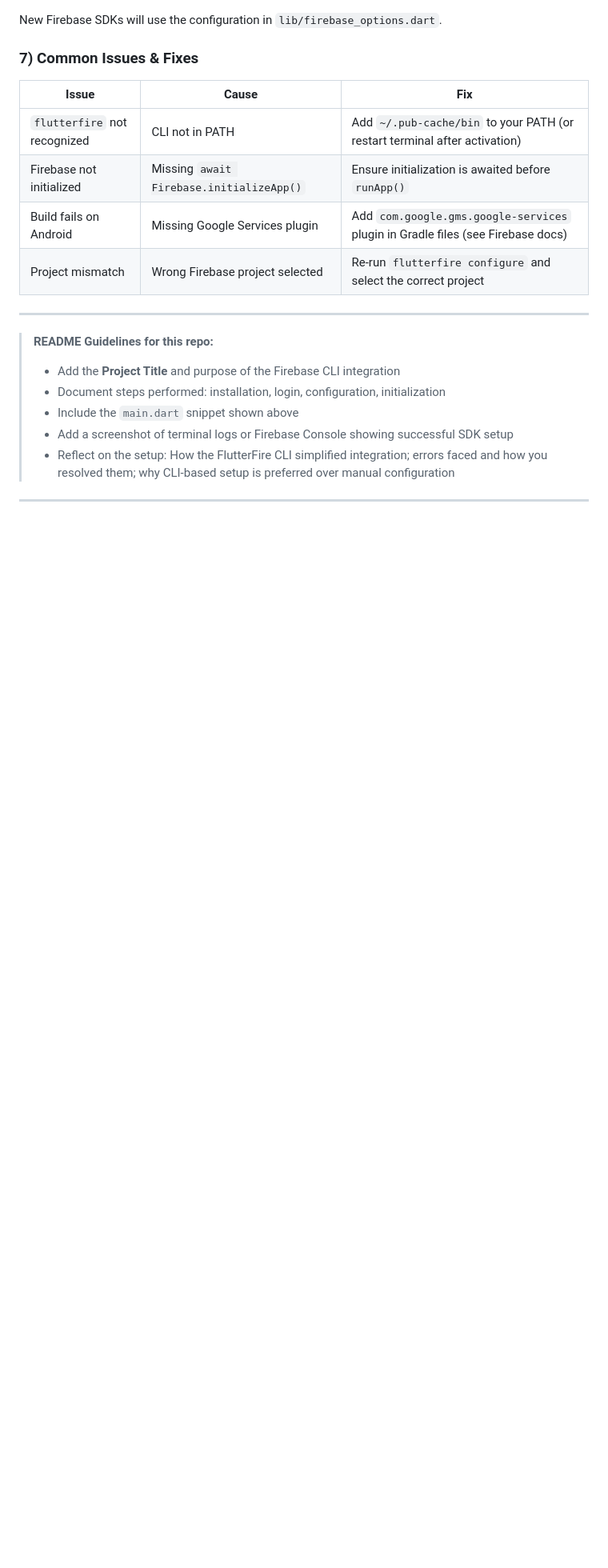
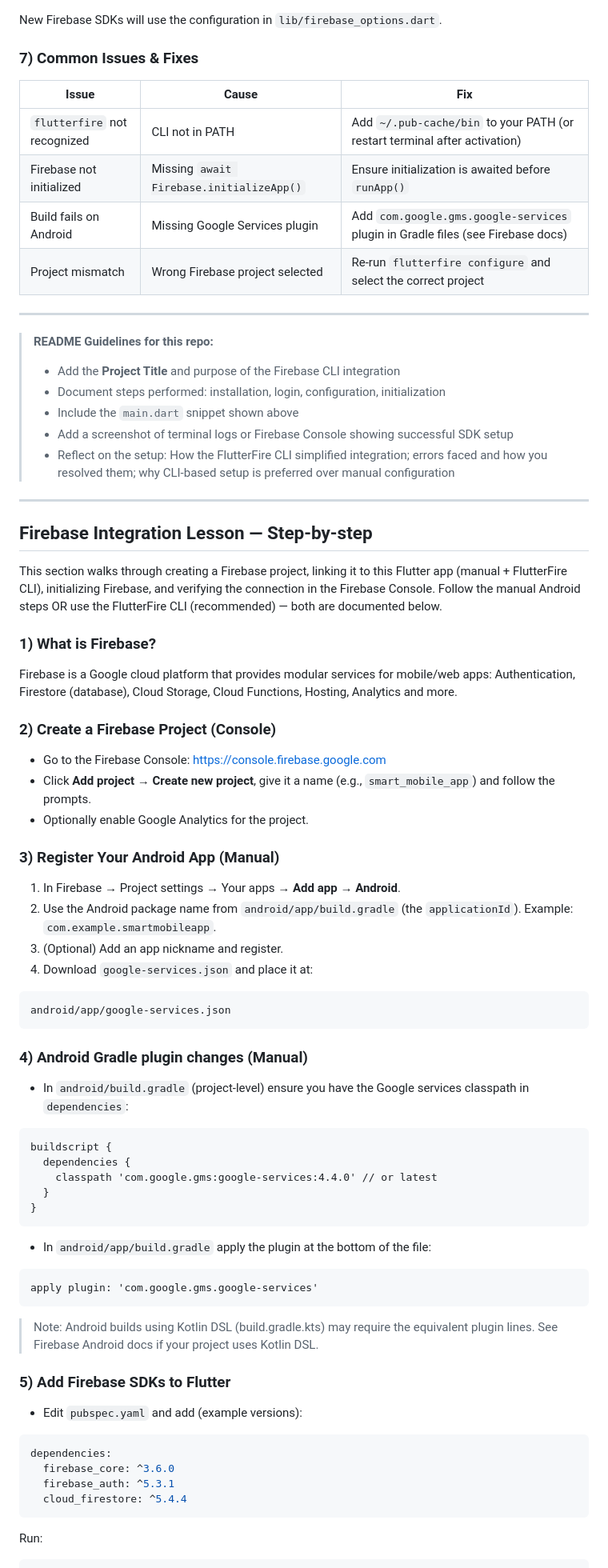
Before and after one commit to kalviumcommunity/S86-0126-TripleCharm-Building-smart-mobile-experience-with-Flutter-and-Firebase-EduTrack, a Markdown page: edutrack/README.md, the part around one of its changes. Shown at 80% size. Rendered like a GitHub page; blank space fills up the shorter version.

Commit message:
feat: connected Flutter app with Firebase project

````diff
--- a/edutrack/README.md
+++ b/edutrack/README.md
@@ -275,8 +275,64 @@ New Firebase SDKs will use the configuration in `lib/firebase_options.dart`.
 
 > **README Guidelines for this repo:**
 >
-> - Add the **Project Title** and purpose of the Firebase CLI integration
-> - Document steps performed: installation, login, configuration, initialization
-> - Include the `main.dart` snippet shown above
-> - Add a screenshot of terminal logs or Firebase Console showing successful SDK setup
-> - Reflect on the setup: How the FlutterFire CLI simplified integration; errors faced and how you resolved them; why CLI-based setup is preferred over manual configuration
+>- Add the **Project Title** and purpose of the Firebase CLI integration
+>- Document steps performed: installation, login, configuration, initialization
+>- Include the `main.dart` snippet shown above
+>- Add a screenshot of terminal logs or Firebase Console showing successful SDK setup
+>- Reflect on the setup: How the FlutterFire CLI simplified integration; errors faced and how you resolved them; why CLI-based setup is preferred over manual configuration
+
+---
+
+## **Firebase Integration Lesson — Step-by-step**
+
+This section walks through creating a Firebase project, linking it to this Flutter app (manual + FlutterFire CLI), initializing Firebase, and verifying the connection in the Firebase Console. Follow the manual Android steps OR use the FlutterFire CLI (recommended) — both are documented below.
+
+### 1) What is Firebase?
+Firebase is a Google cloud platform that provides modular services for mobile/web apps: Authentication, Firestore (database), Cloud Storage, Cloud Functions, Hosting, Analytics and more.
+
+### 2) Create a Firebase Project (Console)
+- Go to the Firebase Console: https://console.firebase.google.com
+- Click **Add project** → **Create new project**, give it a name (e.g., `smart_mobile_app`) and follow the prompts.
+- Optionally enable Google Analytics for the project.
+
+### 3) Register Your Android App (Manual)
+1. In Firebase → Project settings → Your apps → **Add app** → **Android**.
+2. Use the Android package name from `android/app/build.gradle` (the `applicationId`). Example: `com.example.smartmobileapp`.
+3. (Optional) Add an app nickname and register.
+4. Download `google-services.json` and place it at:
+
+```
+android/app/google-services.json
+```
+
+### 4) Android Gradle plugin changes (Manual)
+- In `android/build.gradle` (project-level) ensure you have the Google services classpath in `dependencies`:
+
+```
+buildscript {
+  dependencies {
+    classpath 'com.google.gms:google-services:4.4.0' // or latest
+  }
+}
+```
+
+- In `android/app/build.gradle` apply the plugin at the bottom of the file:
+
+```
+apply plugin: 'com.google.gms.google-services'
+```
+
+> Note: Android builds using Kotlin DSL (build.gradle.kts) may require the equivalent plugin lines. See Firebase Android docs if your project uses Kotlin DSL.
+
+### 5) Add Firebase SDKs to Flutter
+- Edit `pubspec.yaml` and add (example versions):
+
+```yaml
+dependencies:
+  firebase_core: ^3.6.0
+  firebase_auth: ^5.3.1
+  cloud_firestore: ^5.4.4
+```
+
+Run:
+
````
Also changed, not shown: other parts of edutrack/README.md (+76 -0 lines).
